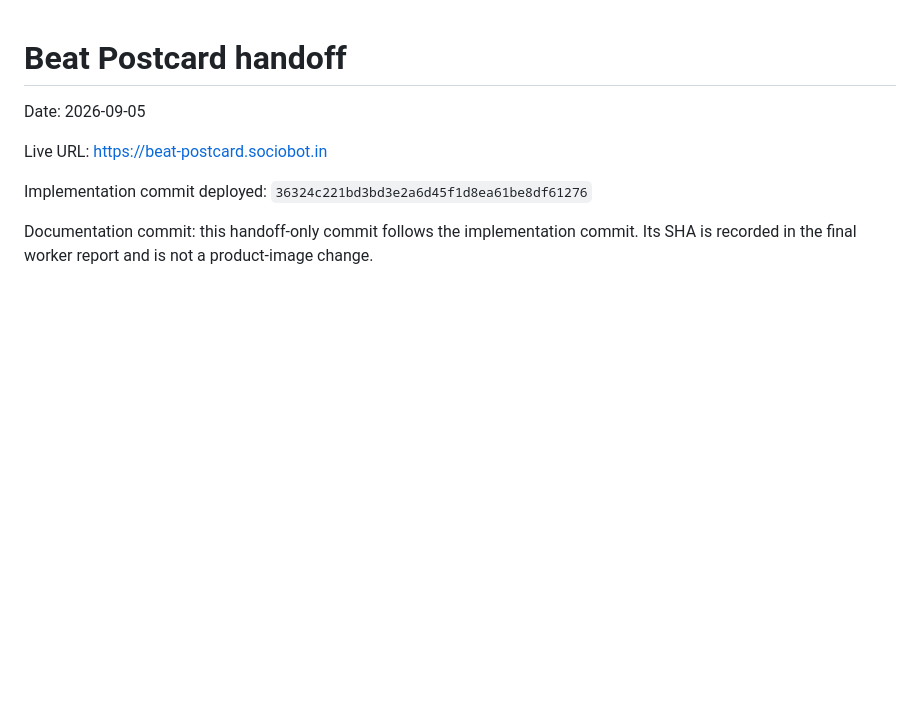
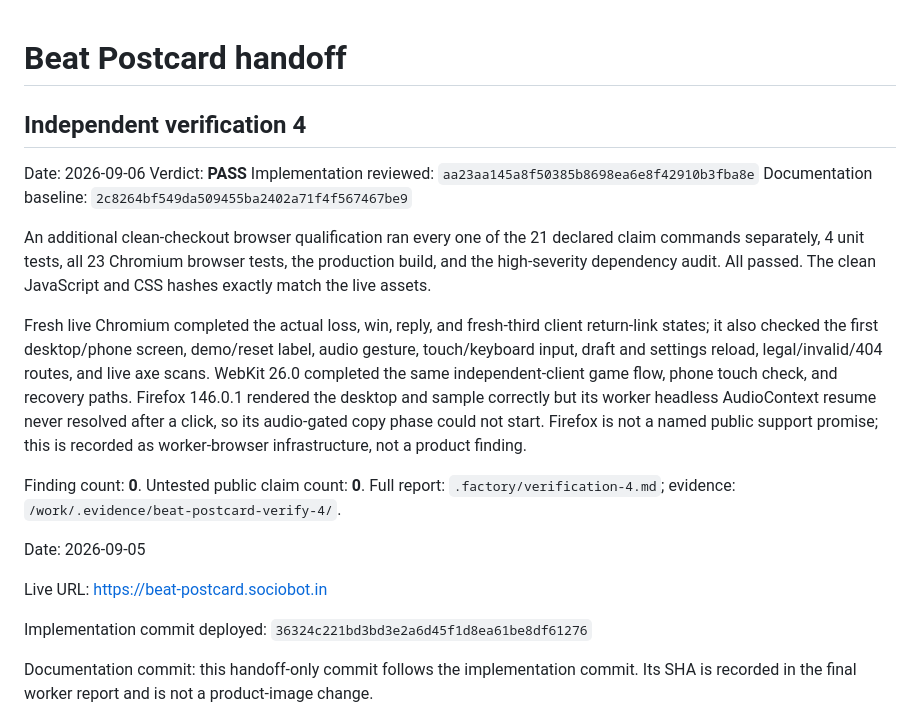
Before and after one commit to B-Divyesh/sf-beat-postcard, a Markdown page: .factory/handoff.md, the part around the change. Rendered like a GitHub page; blank space fills up the shorter version.

Commit message:
qa: record cross-browser verification 4

```diff
--- a/.factory/handoff.md
+++ b/.factory/handoff.md
@@ -1,4 +1,30 @@
 # Beat Postcard handoff
+
+## Independent verification 4
+
+Date: 2026-09-06
+Verdict: **PASS**
+Implementation reviewed: `aa23aa145a8f50385b8698ea6e8f42910b3fba8e`
+Documentation baseline: `2c8264bf549da509455ba2402a71f4f567467be9`
+
+An additional clean-checkout browser qualification ran every one of the 21
+declared claim commands separately, 4 unit tests, all 23 Chromium browser
+tests, the production build, and the high-severity dependency audit. All
+passed. The clean JavaScript and CSS hashes exactly match the live assets.
+
+Fresh live Chromium completed the actual loss, win, reply, and fresh-third
+client return-link states; it also checked the first desktop/phone screen,
+demo/reset label, audio gesture, touch/keyboard input, draft and settings
+reload, legal/invalid/404 routes, and live axe scans. WebKit 26.0 completed the
+same independent-client game flow, phone touch check, and recovery paths.
+Firefox 146.0.1 rendered the desktop and sample correctly but its worker
+headless AudioContext resume never resolved after a click, so its audio-gated
+copy phase could not start. Firefox is not a named public support promise; this
+is recorded as worker-browser infrastructure, not a product finding.
+
+Finding count: **0**. Untested public claim count: **0**. Full report:
+`.factory/verification-4.md`; evidence:
+`/work/.evidence/beat-postcard-verify-4/`.
 
 Date: 2026-09-05
 
```
Also changed, not shown: .factory/verification-4.md (added, +152 -0 lines).
